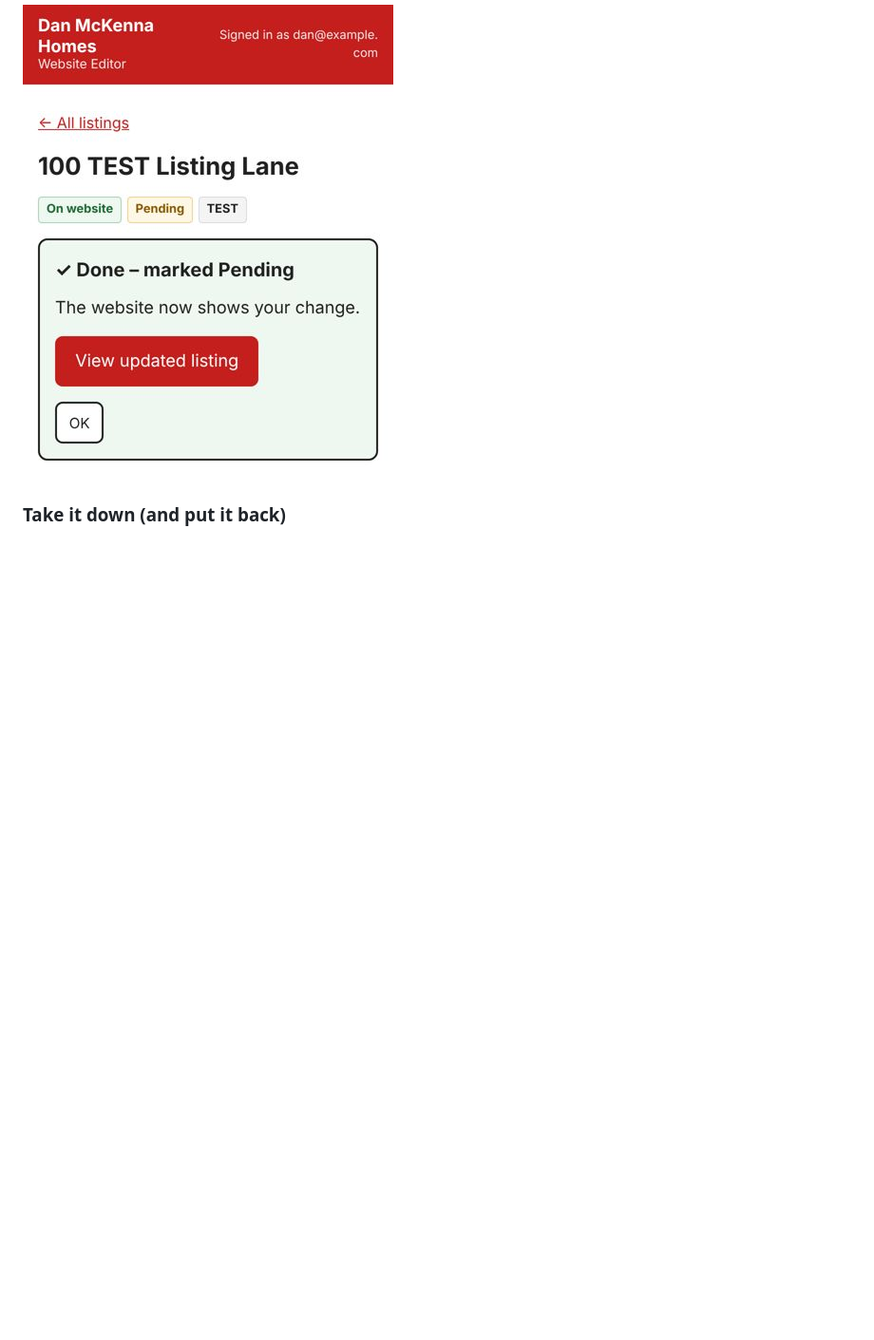
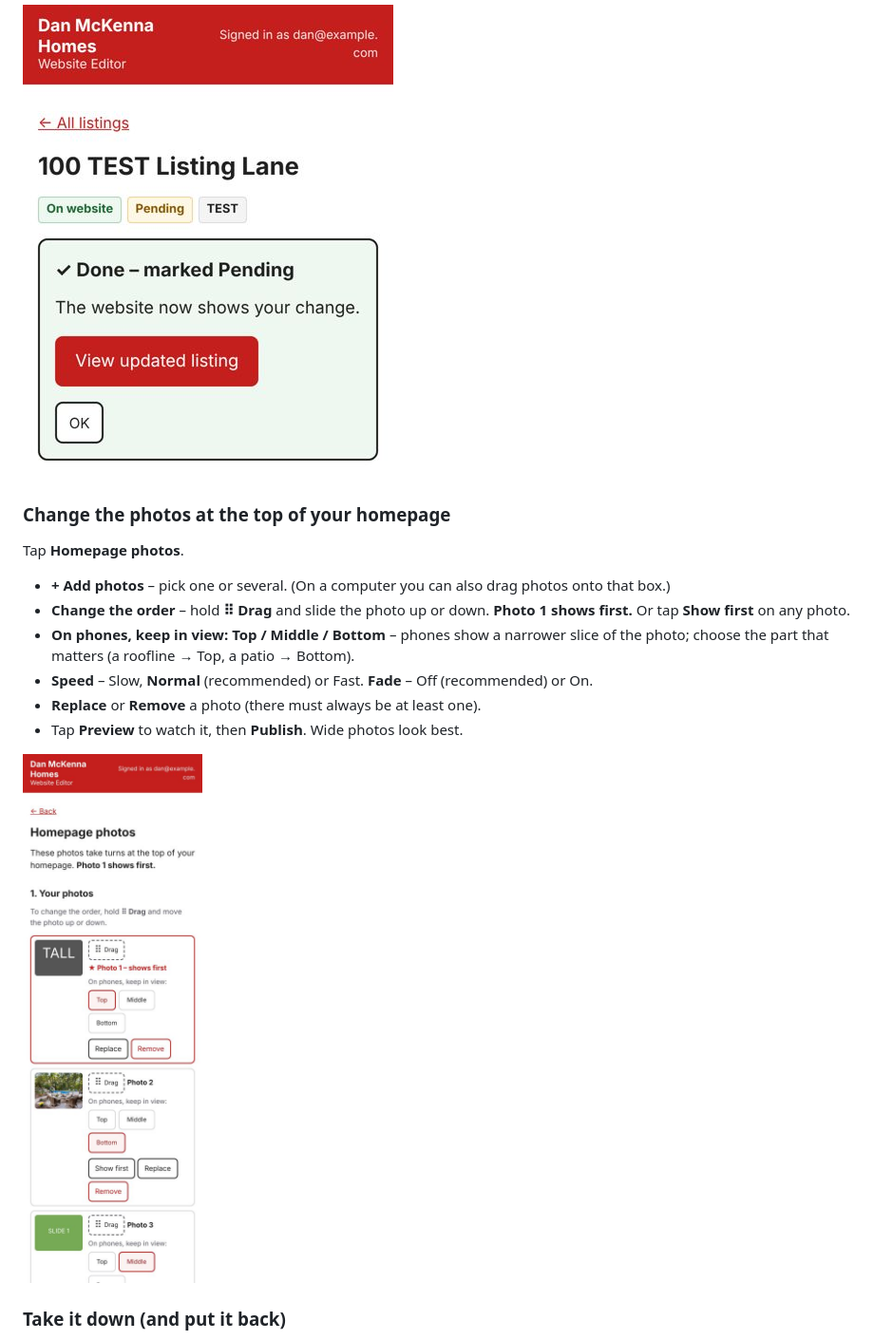
Before and after one commit to jmcken19/dan-mckenna-homes, a Markdown page: docs/OWNER-GUIDE.md, the part around one of its changes. Shown at 95% size. Rendered like a GitHub page; pictures changed too: docs/img/20-homepage-photos.jpg (added); blank space fills up the shorter version.

```diff
--- a/docs/OWNER-GUIDE.md
+++ b/docs/OWNER-GUIDE.md
@@ -38,6 +39,19 @@ Open the home → **Mark Pending** or **Mark Sold** → confirm. The website upd
 Sold homes stay on your website under "Recently Sold".
 
 ![Marked pending](img/08-pending-done.jpg)
+
+### Change the photos at the top of your homepage
+Tap **Homepage photos**.
+* **+ Add photos** – pick one or several. (On a computer you can also drag photos onto that box.)
+* **Change the order** – hold **⠿ Drag** and slide the photo up or down. **Photo 1 shows first.**
+  Or tap **Show first** on any photo.
+* **On phones, keep in view: Top / Middle / Bottom** – phones show a narrower slice of the photo;
+  choose the part that matters (a roofline → Top, a patio → Bottom).
+* **Speed** – Slow, **Normal** (recommended) or Fast.  **Fade** – Off (recommended) or On.
+* **Replace** or **Remove** a photo (there must always be at least one).
+* Tap **Preview** to watch it, then **Publish**. Wide photos look best.
+
+![Homepage photos](img/20-homepage-photos.jpg)
 
 ### Take it down (and put it back)
 Open the home → **Take off website** → confirm. Buyers no longer see it; anyone with the old link
```
Also changed, not shown: other parts of docs/OWNER-GUIDE.md (+2 -1 lines), AGENTS.md (+8 -3 lines), docs/MAINTAINER.md (+9 -0 lines), docs/img/01-start.jpg.
